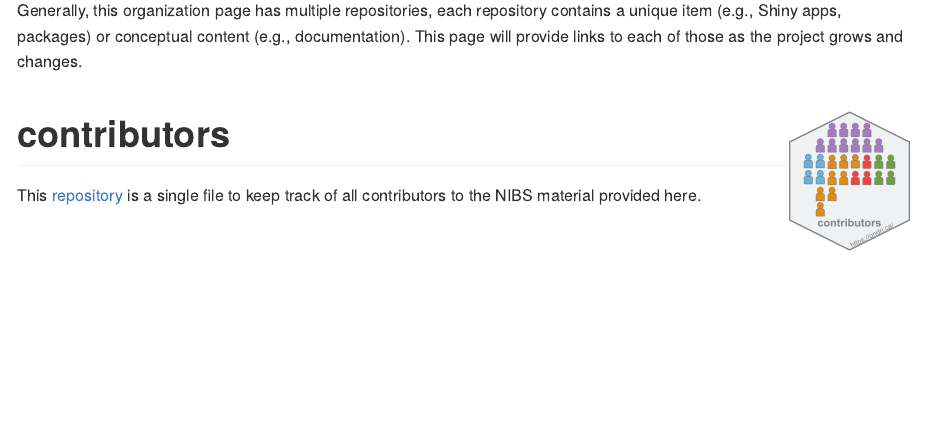
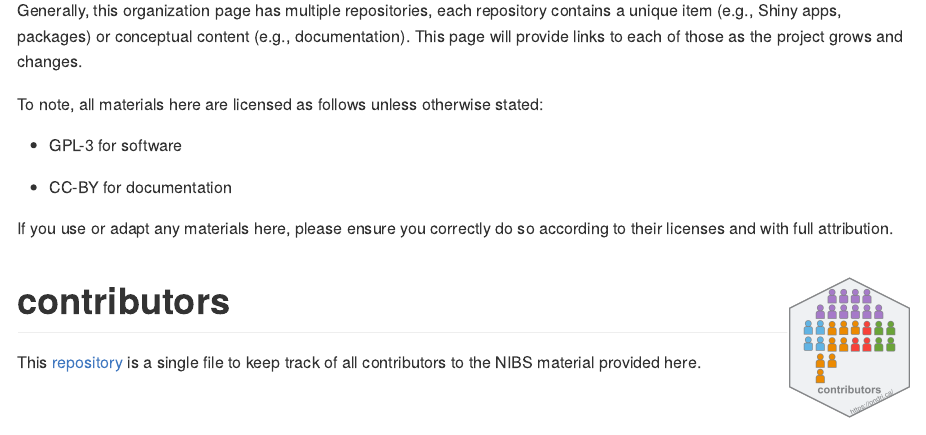
Before and after one commit to ondri-nibs/readme, an R Markdown document (README.Rmd): the page in a window 1100 px wide, from 300 px down. The pictures show the output file README.md that the author committed with the source, drawn offline in the style of GitHub.

Commit message:
small additional note re: licenses and whatnot

```diff
--- a/README.Rmd
+++ b/README.Rmd
@@ -12,6 +12,14 @@ knitr::opts_chunk$set(echo = TRUE)
 The `ondri-nibs` page is an organization page for the Ontario Neurodegenerative Disease Research Initiative's (ONDRI) Neuroinformatics & Biostatistics (NIBS) team to house materials for public (and internal) consumption.
 
 Generally, this organization page has multiple repositories, each repository contains a unique item (e.g., Shiny apps, packages) or conceptual content (e.g., documentation). This page will provide links to each of those as the project grows and changes.
+
+To note, all materials here are licensed as follows unless otherwise stated:
+
+* GPL-3 for software
+
+* CC-BY for documentation
+
+If you use or adapt any materials here, please ensure you correctly do so according to their licenses and with full attribution.
 
 
 # contributors <img src='etc/contributors_hex.png' align="right" height="139"/>
```
Also changed, not shown: README.md.
